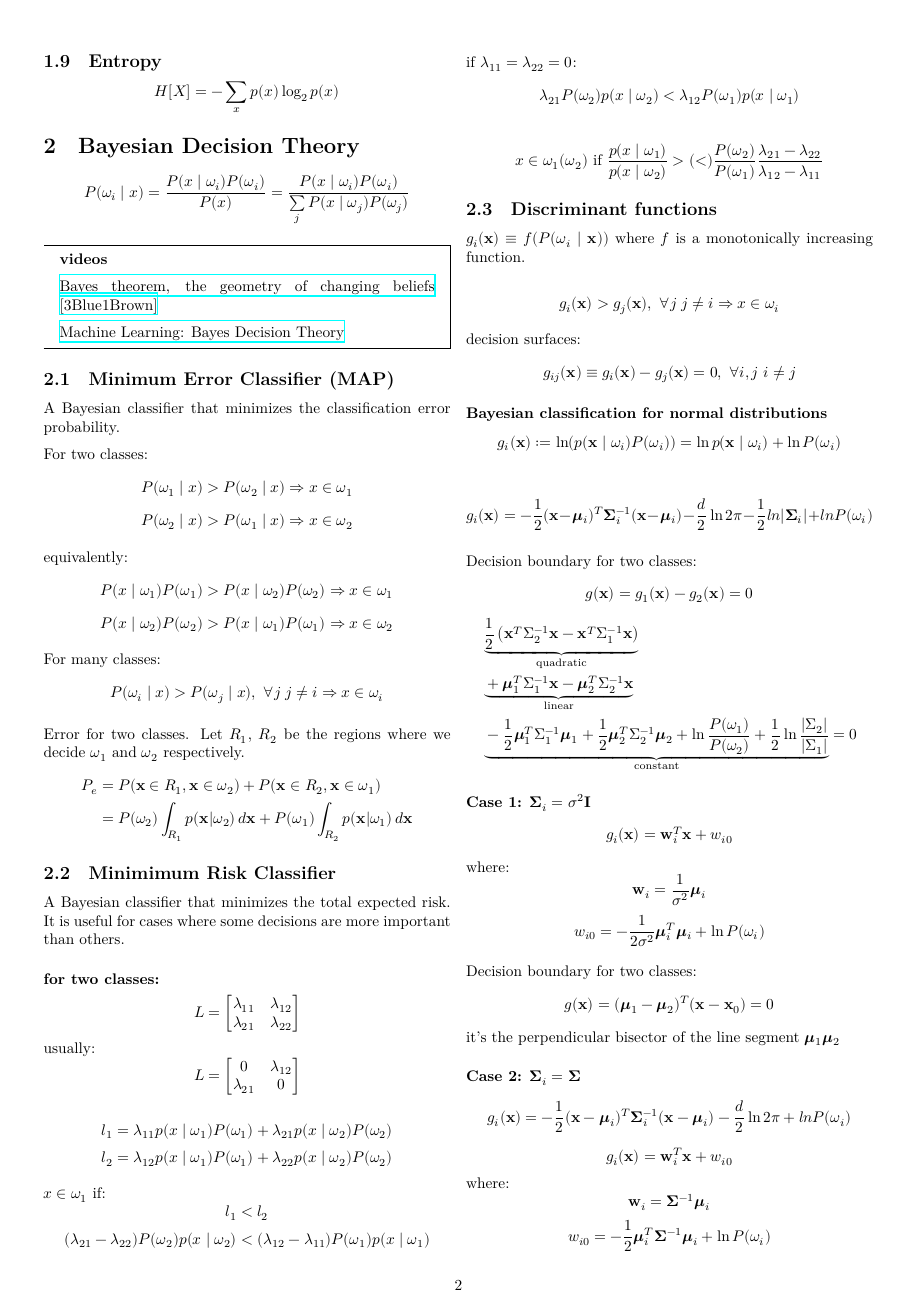
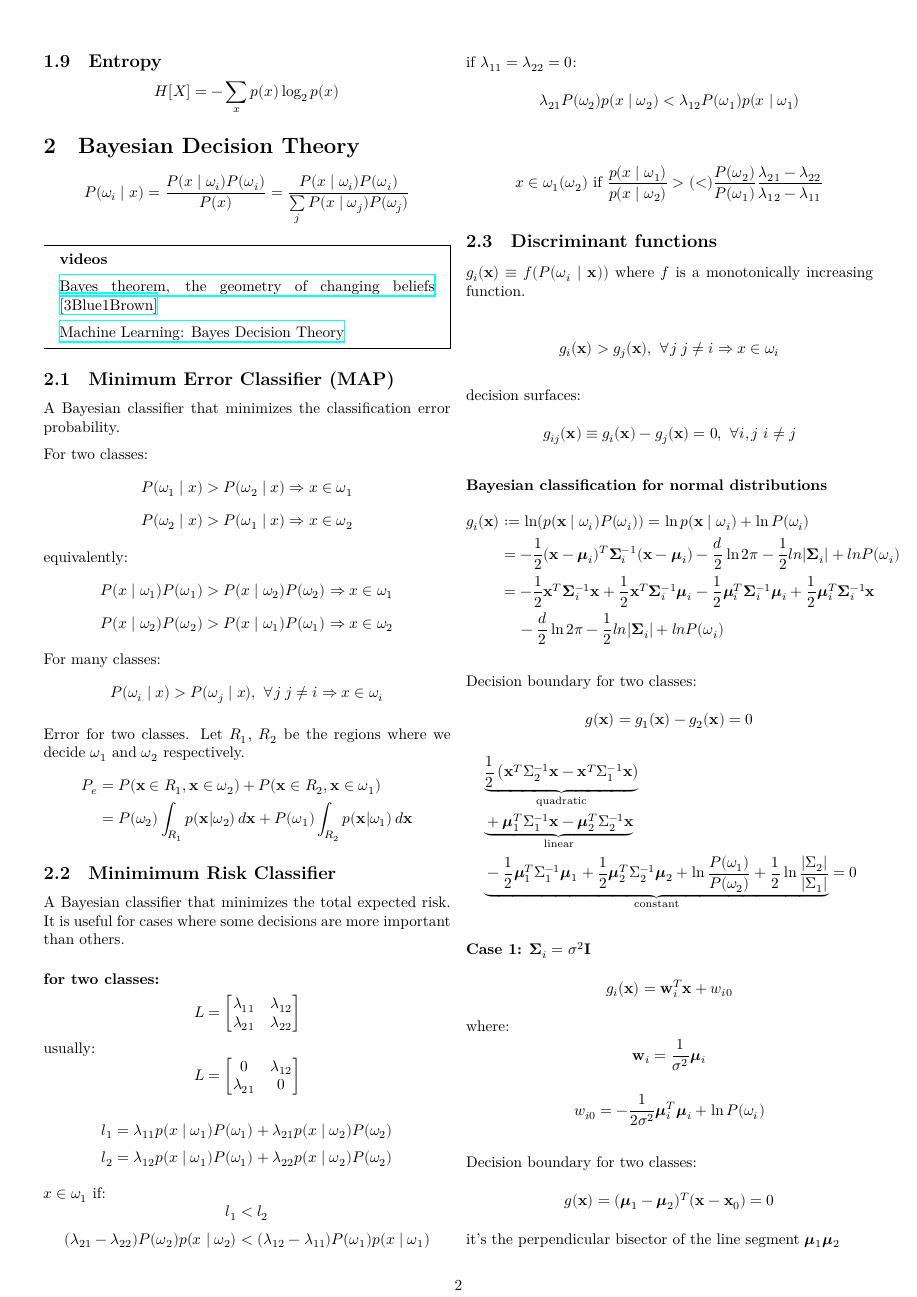
Before and after one commit to cmitsakis/machine-learning-notes, a LaTeX document (main.tex): page 2 of 5. Compiled offline with XeLaTeX.

Commit message:
improve formulas for discriminant function

```diff
--- a/main.tex
+++ b/main.tex
@@ -169,10 +169,14 @@ decision surfaces:
 
 \subsubsection*{Bayesian classification for normal distributions}
 
-\[g_i(\symbf{x}) := \ln (p(\symbf{x} \mid \omega_i) P(\omega_i)) = \ln p(\symbf{x} \mid \omega_i) + \ln P(\omega_i)\]
-
 % Duda's book chapter 2.6 equation (47)
-\[g_i(\symbf{x}) = -\frac{1}{2} (\symbf{x} - \symbf{\mu}_i)^T \symbf{\Sigma}_i^{-1} (\symbf{x} - \symbf{\mu}_i) - \frac{d}{2}\ln2\pi - \frac{1}{2} ln |\symbf{\Sigma}_i| + ln P(\omega_i)\]
+% Theodoridis and Koutroumbas, 2008, p.24
+\[\begin{split}
+	g_i(\symbf{x}) &:= \ln (p(\symbf{x} \mid \omega_i) P(\omega_i)) = \ln p(\symbf{x} \mid \omega_i) + \ln P(\omega_i) \\
+	&= -\frac{1}{2} (\symbf{x} - \symbf{\mu}_i)^T \symbf{\Sigma}_i^{-1} (\symbf{x} - \symbf{\mu}_i) - \frac{d}{2}\ln2\pi - \frac{1}{2} ln |\symbf{\Sigma}_i| + ln P(\omega_i) \\
+	&= - \frac{1}{2} \symbf{x}^T \symbf{\Sigma}_i^{-1} \symbf{x} + \frac{1}{2} \symbf{x}^T \symbf{\Sigma}_i^{-1} \symbf{\mu}_i - \frac{1}{2} \symbf{\mu}_i^T \symbf{\Sigma}_i^{-1} \symbf{\mu}_i + \frac{1}{2} \symbf{\mu}_i^T \symbf{\Sigma}_i^{-1} \symbf{x} \\
+	&\quad\, - \frac{d}{2}\ln2\pi - \frac{1}{2} ln |\symbf{\Sigma}_i| + ln P(\omega_i)
+\end{split}\]
 
 Decision boundary for two classes:
 % Theodoridis, 2020, p.309
```
